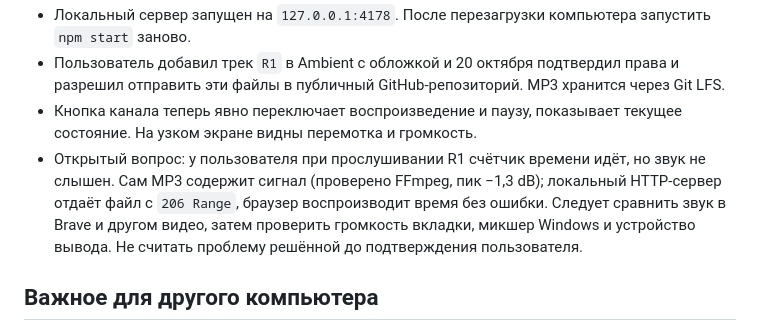
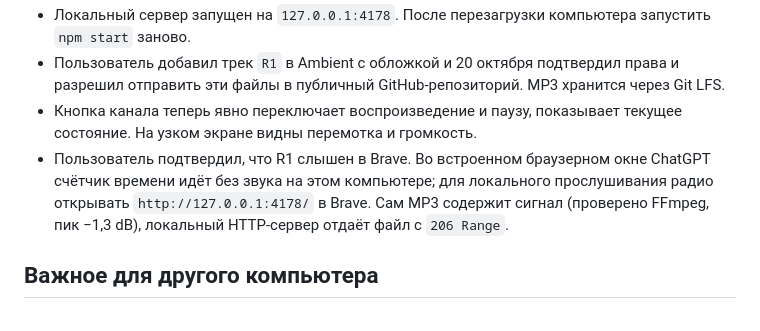
Before and after one commit to Flumos1/Youtube_muz, a Markdown page: flumos-radio/HANDOFF.md, the part around the change. Rendered like a GitHub page.

Commit message:
Document confirmed Brave audio playback

```diff
--- a/flumos-radio/HANDOFF.md
+++ b/flumos-radio/HANDOFF.md
@@ -36,7 +36,7 @@
 - Локальный сервер запущен на `127.0.0.1:4178`. После перезагрузки компьютера запустить `npm start` заново.
 - Пользователь добавил трек `R1` в Ambient с обложкой и 20 октября подтвердил права и разрешил отправить эти файлы в публичный GitHub-репозиторий. MP3 хранится через Git LFS.
 - Кнопка канала теперь явно переключает воспроизведение и паузу, показывает текущее состояние. На узком экране видны перемотка и громкость.
-- Открытый вопрос: у пользователя при прослушивании R1 счётчик времени идёт, но звук не слышен. Сам MP3 содержит сигнал (проверено FFmpeg, пик −1,3 dB); локальный HTTP-сервер отдаёт файл с `206 Range`, браузер воспроизводит время без ошибки. Следует сравнить звук в Brave и другом видео, затем проверить громкость вкладки, микшер Windows и устройство вывода. Не считать проблему решённой до подтверждения пользователя.
+- Пользователь подтвердил, что R1 слышен в Brave. Во встроенном браузерном окне ChatGPT счётчик времени идёт без звука на этом компьютере; для локального прослушивания радио открывать `http://127.0.0.1:4178/` в Brave. Сам MP3 содержит сигнал (проверено FFmpeg, пик −1,3 dB), локальный HTTP-сервер отдаёт файл с `206 Range`.
 
 ## Важное для другого компьютера
 
```
